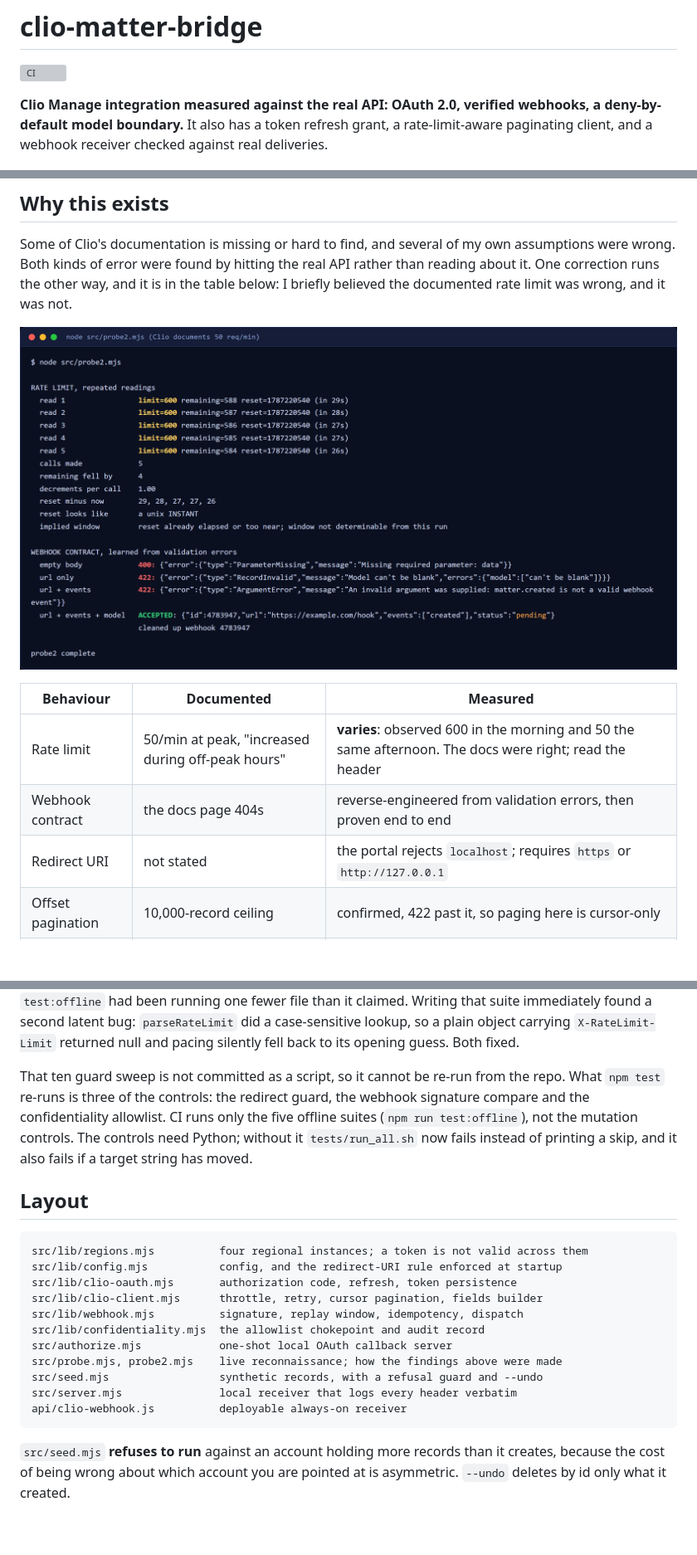
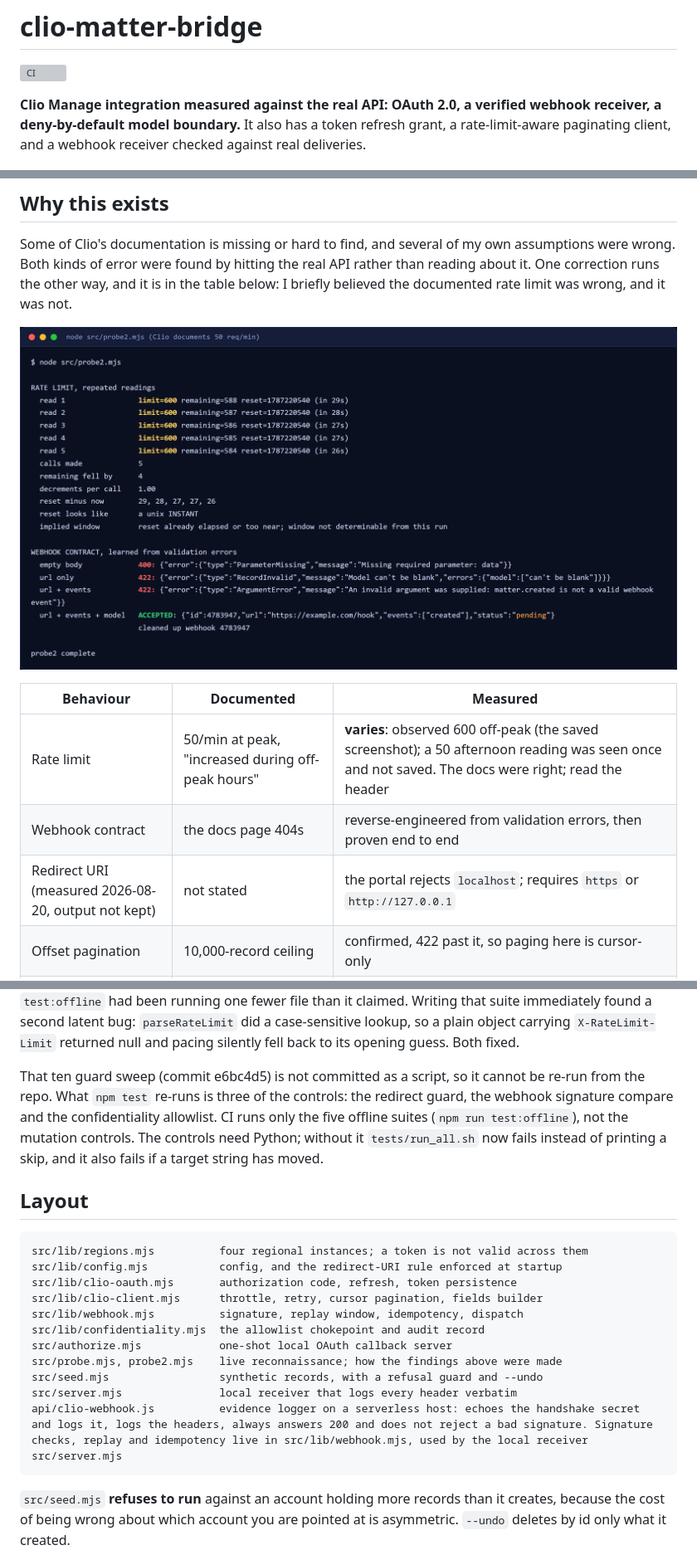
Before and after one commit to Exalt24/clio-matter-bridge, a Markdown page: README.md, 3 parts joined by grey strips. Shown at 83% size. Rendered like a GitHub page; blank space fills up the shorter version; grey boxes are pictures that could not be loaded.

Commit message:
Say that the deployed webhook function only logs evidence and always answers 200, and mark the readings and probe rows that no saved output backs, since a skeptical read found the README promising verified webhooks from a function that never checks a signature

````diff
--- a/README.md
+++ b/README.md
@@ -2,7 +2,7 @@
 
 [![CI](https://github.com/Exalt24/clio-matter-bridge/actions/workflows/ci.yml/badge.svg)](https://github.com/Exalt24/clio-matter-bridge/actions/workflows/ci.yml)
 
-**Clio Manage integration measured against the real API: OAuth 2.0, verified webhooks, a deny-by-default model boundary.** It also has a token refresh grant, a rate-limit-aware paginating client, and a webhook receiver checked against real deliveries.
+**Clio Manage integration measured against the real API: OAuth 2.0, a verified webhook receiver, a deny-by-default model boundary.** It also has a token refresh grant, a rate-limit-aware paginating client, and a webhook receiver checked against real deliveries.
 
 ![Terminal replay of npm test: five offline suites pass, the live suite is skipped without a Clio account, three mutation controls pass, ending in ALL SUITES PASS](assets/tests.gif)
 
@@ -29,9 +29,9 @@ Some of Clio's documentation is missing or hard to find, and several of my own a
 
 | Behaviour | Documented | Measured |
 |---|---|---|
-| Rate limit | 50/min at peak, "increased during off-peak hours" | **varies**: observed 600 in the morning and 50 the same afternoon. The docs were right; read the header |
+| Rate limit | 50/min at peak, "increased during off-peak hours" | **varies**: observed 600 off-peak (the saved screenshot); a 50 afternoon reading was seen once and not saved. The docs were right; read the header |
 | Webhook contract | the docs page 404s | reverse-engineered from validation errors, then proven end to end |
-| Redirect URI | not stated | the portal rejects `localhost`; requires `https` or `http://127.0.0.1` |
+| Redirect URI (measured 2026-08-20, output not kept) | not stated | the portal rejects `localhost`; requires `https` or `http://127.0.0.1` |
 | Offset pagination | 10,000-record ceiling | confirmed, 422 past it, so paging here is cursor-only |
 | `fields` omitted | "minimal default set" | confirmed: `description` is simply absent unless asked for |
 | Manage OAuth host | ambiguous vs Platform | `app.clio.com/oauth/*`; `auth.api.clio.com` is a different product |
@@ -98,7 +98,7 @@ That is why the mutation controls exist. A green suite is evidence only if you h
 
 A later sweep broke **ten** guards one at a time by hand and asserted the relevant suite went red for each. Nine had teeth; the tenth, the `fields` length cap, **stayed green**, because it was enforced in code and asserted nowhere. `package.json` also referenced a `tests/client.test.mjs` that did not exist, so `test:offline` had been running one fewer file than it claimed. Writing that suite immediately found a second latent bug: `parseRateLimit` did a case-sensitive lookup, so a plain object carrying `X-RateLimit-Limit` returned null and pacing silently fell back to its opening guess. Both fixed.
 
-That ten guard sweep is not committed as a script, so it cannot be re-run from the repo. What `npm test` re-runs is three of the controls: the redirect guard, the webhook signature compare and the confidentiality allowlist. CI runs only the five offline suites (`npm run test:offline`), not the mutation controls. The controls need Python; without it `tests/run_all.sh` now fails instead of printing a skip, and it also fails if a target string has moved.
+That ten guard sweep (commit e6bc4d5) is not committed as a script, so it cannot be re-run from the repo. What `npm test` re-runs is three of the controls: the redirect guard, the webhook signature compare and the confidentiality allowlist. CI runs only the five offline suites (`npm run test:offline`), not the mutation controls. The controls need Python; without it `tests/run_all.sh` now fails instead of printing a skip, and it also fails if a target string has moved.
 
 ## Layout
 
@@ -113,7 +113,7 @@ src/authorize.mjs            one-shot local OAuth callback server
 src/probe.mjs, probe2.mjs    live reconnaissance; how the findings above were made
 src/seed.mjs                 synthetic records, with a refusal guard and --undo
 src/server.mjs               local receiver that logs every header verbatim
-api/clio-webhook.js          deployable always-on receiver
+api/clio-webhook.js          evidence logger on a serverless host: echoes the handshake secret and logs it, logs the headers, always answers 200 and does not reject a bad signature. Signature checks, replay and idempotency live in src/lib/webhook.mjs, used by the local receiver src/server.mjs
 ```
 
 `src/seed.mjs` **refuses to run** against an account holding more records than it creates, because the cost of being wrong about which account you are pointed at is asymmetric. `--undo` deletes by id only what it created.
````
Also changed, not shown: other parts of README.md (+1 -1 lines).
